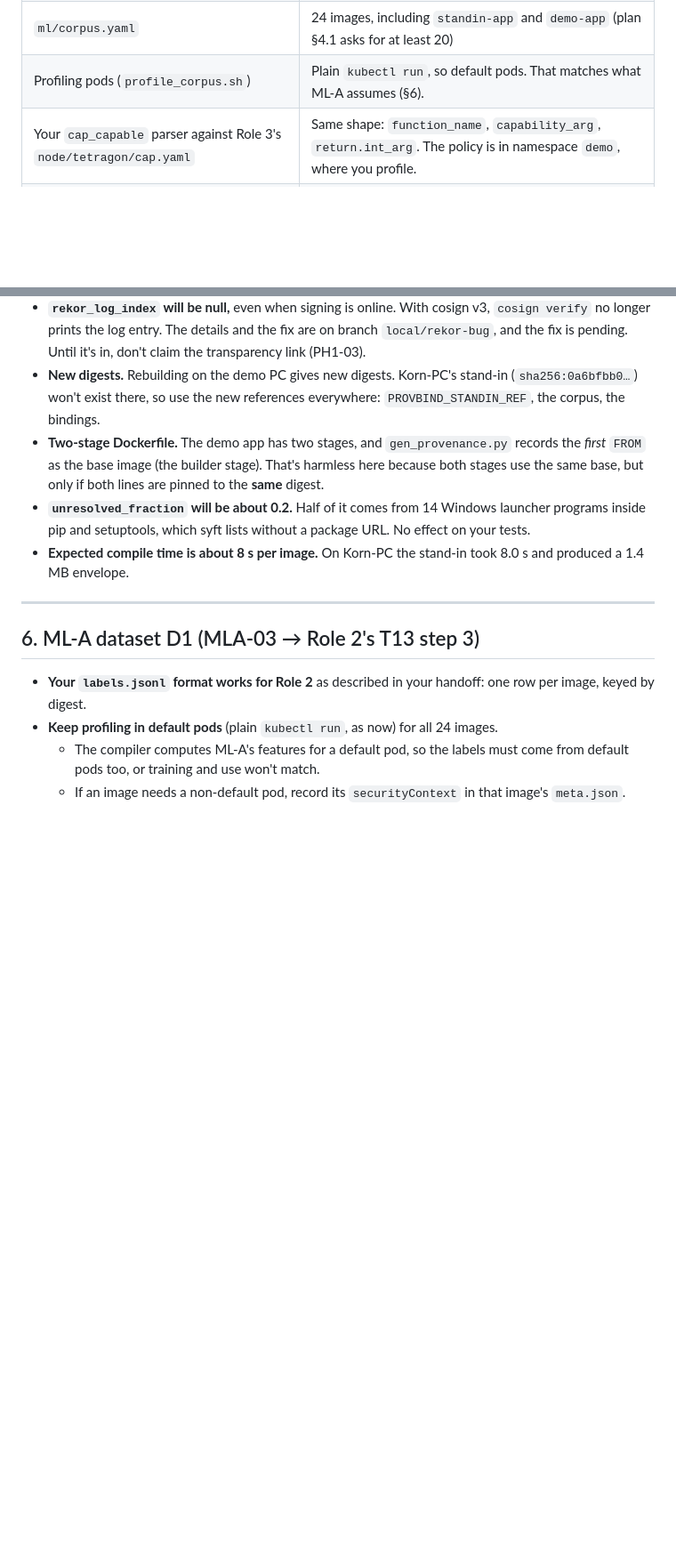
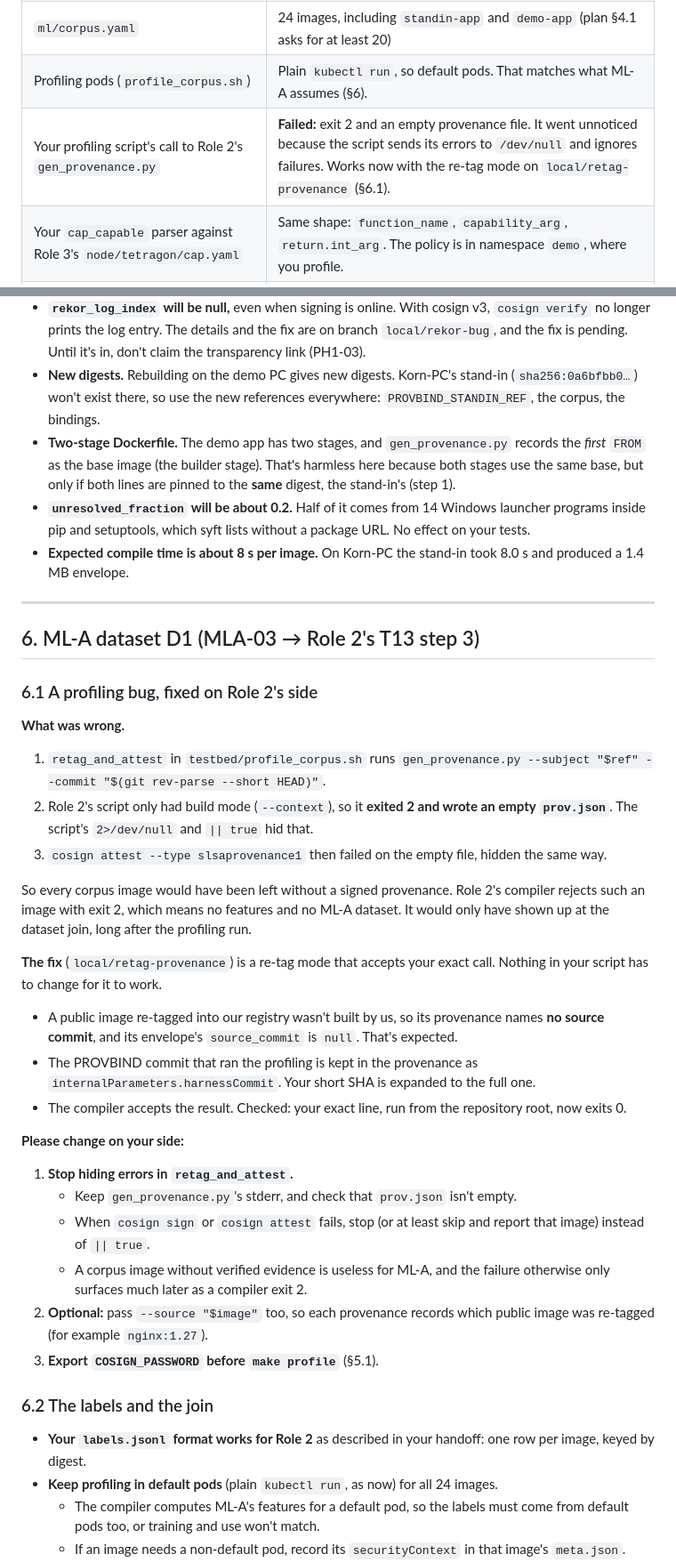
Before and after one commit to Krittakorn-Saetia/Provbind, a Markdown page: docs/ROLE2-HANDOFF-TO-ROLE1.md, 2 parts joined by grey strips. Shown at 89% size. GitHub-like rendering; blank space fills up the shorter version.

```diff
--- a/docs/ROLE2-HANDOFF-TO-ROLE1.md
+++ b/docs/ROLE2-HANDOFF-TO-ROLE1.md
@@ -44,6 +57,7 @@
 | `make compare` with an empty run folder | Stops with "no ground-truth rows", which is correct |
 | `ml/corpus.yaml` | 24 images, including `standin-app` and `demo-app` (plan §4.1 asks for at least 20) |
 | Profiling pods (`profile_corpus.sh`) | Plain `kubectl run`, so default pods. That matches what ML-A assumes (§6). |
+| Your profiling script's call to Role 2's `gen_provenance.py` | **Failed:** exit 2 and an empty provenance file. It went unnoticed because the script sends its errors to `/dev/null` and ignores failures. Works now with the re-tag mode on `local/retag-provenance` (§6.1). |
 | Your `cap_capable` parser against Role 3's `node/tetragon/cap.yaml` | Same shape: `function_name`, `capability_arg`, `return.int_arg`. The policy is in namespace `demo`, where you profile. |
 | Registry | `kind-with-registry.sh` uses `localhost:5001`, the same as `pipeline/build-and-attest.sh` |
 
@@ -180,13 +199,40 @@ python -m eval.report --run ./run
   - ML-A replaces the allowlist once D1 exists and a model is trained (§6).
 - **`rekor_log_index` will be null,** even when signing is online. With cosign v3, `cosign verify` no longer prints the log entry. The details and the fix are on branch `local/rekor-bug`, and the fix is pending. Until it's in, don't claim the transparency link (PH1-03).
 - **New digests.** Rebuilding on the demo PC gives new digests. Korn-PC's stand-in (`sha256:0a6bfbb0…`) won't exist there, so use the new references everywhere: `PROVBIND_STANDIN_REF`, the corpus, the bindings.
-- **Two-stage Dockerfile.** The demo app has two stages, and `gen_provenance.py` records the *first* `FROM` as the base image (the builder stage). That's harmless here because both stages use the same base, but only if both lines are pinned to the **same** digest.
+- **Two-stage Dockerfile.** The demo app has two stages, and `gen_provenance.py` records the *first* `FROM` as the base image (the builder stage). That's harmless here because both stages use the same base, but only if both lines are pinned to the **same** digest, the stand-in's (step 1).
 - **`unresolved_fraction` will be about 0.2.** Half of it comes from 14 Windows launcher programs inside pip and setuptools, which syft lists without a package URL. No effect on your tests.
 - **Expected compile time is about 8 s per image.** On Korn-PC the stand-in took 8.0 s and produced a 1.4 MB envelope.
 
 ---
 
 ## 6. ML-A dataset D1 (MLA-03 → Role 2's T13 step 3)
+
+### 6.1 A profiling bug, fixed on Role 2's side
+
+**What was wrong.**
+
+1. `retag_and_attest` in `testbed/profile_corpus.sh` runs `gen_provenance.py --subject "$ref" --commit "$(git rev-parse --short HEAD)"`.
+2. Role 2's script only had build mode (`--context`), so it **exited 2 and wrote an empty `prov.json`**. The script's `2>/dev/null` and `|| true` hid that.
+3. `cosign attest --type slsaprovenance1` then failed on the empty file, hidden the same way.
+
+So every corpus image would have been left without a signed provenance. Role 2's compiler rejects such an image with exit 2, which means no features and no ML-A dataset. It would only have shown up at the dataset join, long after the profiling run.
+
+**The fix** (`local/retag-provenance`) is a re-tag mode that accepts your exact call. Nothing in your script has to change for it to work.
+
+- A public image re-tagged into our registry wasn't built by us, so its provenance names **no source commit**, and its envelope's `source_commit` is `null`. That's expected.
+- The PROVBIND commit that ran the profiling is kept in the provenance as `internalParameters.harnessCommit`. Your short SHA is expanded to the full one.
+- The compiler accepts the result. Checked: your exact line, run from the repository root, now exits 0.
+
+**Please change on your side:**
+
+1. **Stop hiding errors in `retag_and_attest`.**
+   - Keep `gen_provenance.py`'s stderr, and check that `prov.json` isn't empty.
+   - When `cosign sign` or `cosign attest` fails, stop (or at least skip and report that image) instead of `|| true`.
+   - A corpus image without verified evidence is useless for ML-A, and the failure otherwise only surfaces much later as a compiler exit 2.
+2. **Optional:** pass `--source "$image"` too, so each provenance records which public image was re-tagged (for example `nginx:1.27`).
+3. **Export `COSIGN_PASSWORD` before `make profile`** (§5.1).
+
+### 6.2 The labels and the join
 
 - **Your `labels.jsonl` format works for Role 2** as described in your handoff: one row per image, keyed by digest.
 - **Keep profiling in default pods** (plain `kubectl run`, as now) for all 24 images.
```
Also changed, not shown: other parts of docs/ROLE2-HANDOFF-TO-ROLE1.md (+35 -12 lines).
